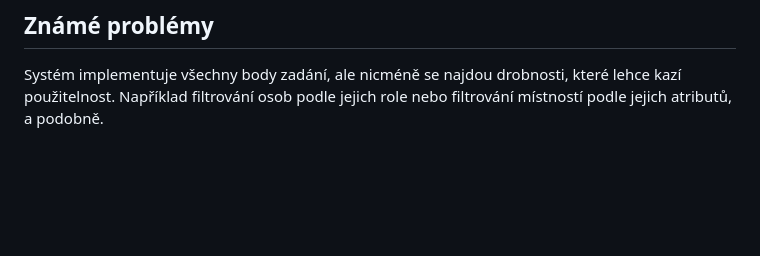
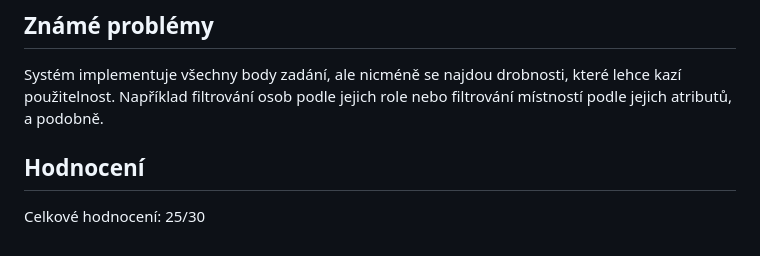
Before and after one commit to MOONYROS/VUT-IIS-project, a Markdown page: README.md, the part around the change printed below. Rendered like a GitHub page; blank space fills up the shorter version.

```diff
--- a/README.md
+++ b/README.md
@@ -146,3 +146,7 @@ Nyní by měl být informační systém kompletně funkční.
 
 Systém implementuje všechny body zadání, ale nicméně se najdou drobnosti, které lehce kazí použitelnost.
 Například filtrování osob podle jejich role nebo filtrování místností podle jejich atributů, a podobně.
+
+## Hodnocení
+
+Celkové hodnocení: 25/30
```
Also changed, not shown: other parts of README.md (+3 -3 lines).
